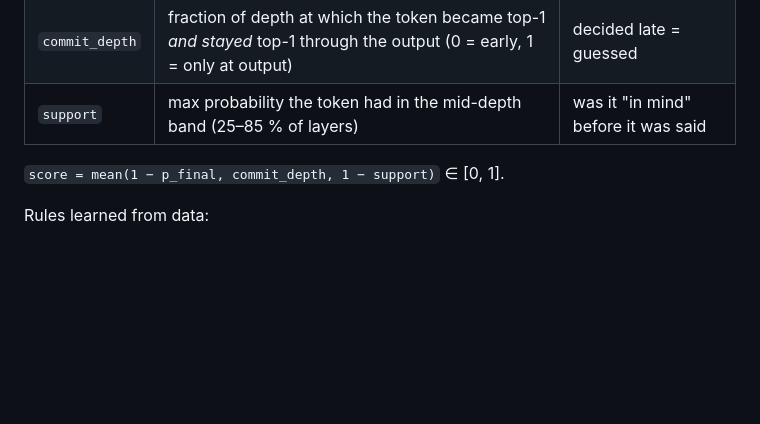
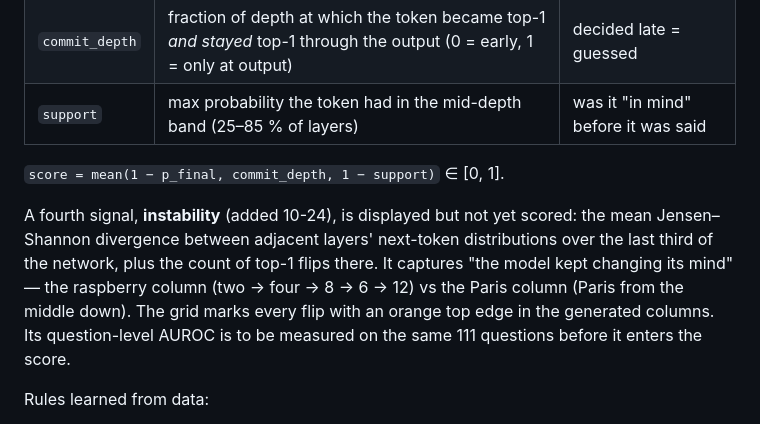
Before and after one commit to lostfilesofanni/haluviz, a Markdown page: docs/IMPLEMENTATION.md, the part around the change. GitHub-like rendering; blank space fills up the shorter version.

Commit message:
docs: instability signal

```diff
--- a/docs/IMPLEMENTATION.md
+++ b/docs/IMPLEMENTATION.md
@@ -129,6 +129,15 @@ predicts token t) across layers:
 | `support` | max probability the token had in the mid-depth band (25–85 % of layers) | was it "in mind" before it was said |
 
 `score = mean(1 − p_final, commit_depth, 1 − support)` ∈ [0, 1].
+
+A fourth signal, **instability** (added 10-24), is displayed but not yet
+scored: the mean Jensen–Shannon divergence between adjacent layers'
+next-token distributions over the last third of the network, plus the count
+of top-1 flips there. It captures "the model kept changing its mind" — the
+raspberry column (two → four → 8 → 6 → 12) vs the Paris column (Paris from
+the middle down). The grid marks every flip with an orange top edge in the
+generated columns. Its question-level AUROC is to be measured on the same
+111 questions before it enters the score.
 
 Rules learned from data:
 - Punctuation/whitespace tokens are never flagged.
```
